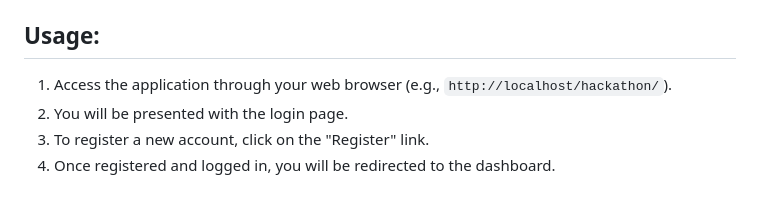
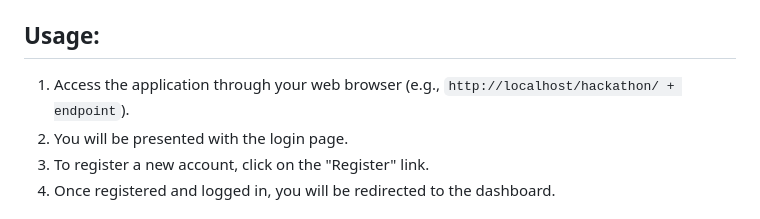
Before and after one commit to ramo4040/Hackathon-OFPPT, a Markdown page: README.md, the part around the change. Rendered like a GitHub page.

```diff
--- a/README.md
+++ b/README.md
@@ -26,7 +26,7 @@ This project demonstrates a basic user authentication system implemented in nati
 
 ## Usage:
 
-1. Access the application through your web browser (e.g., `http://localhost/hackathon/`).
+1. Access the application through your web browser (e.g., `http://localhost/hackathon/ + endpoint`).
 2. You will be presented with the login page.
 3. To register a new account, click on the "Register" link.
 4. Once registered and logged in, you will be redirected to the dashboard.
```
